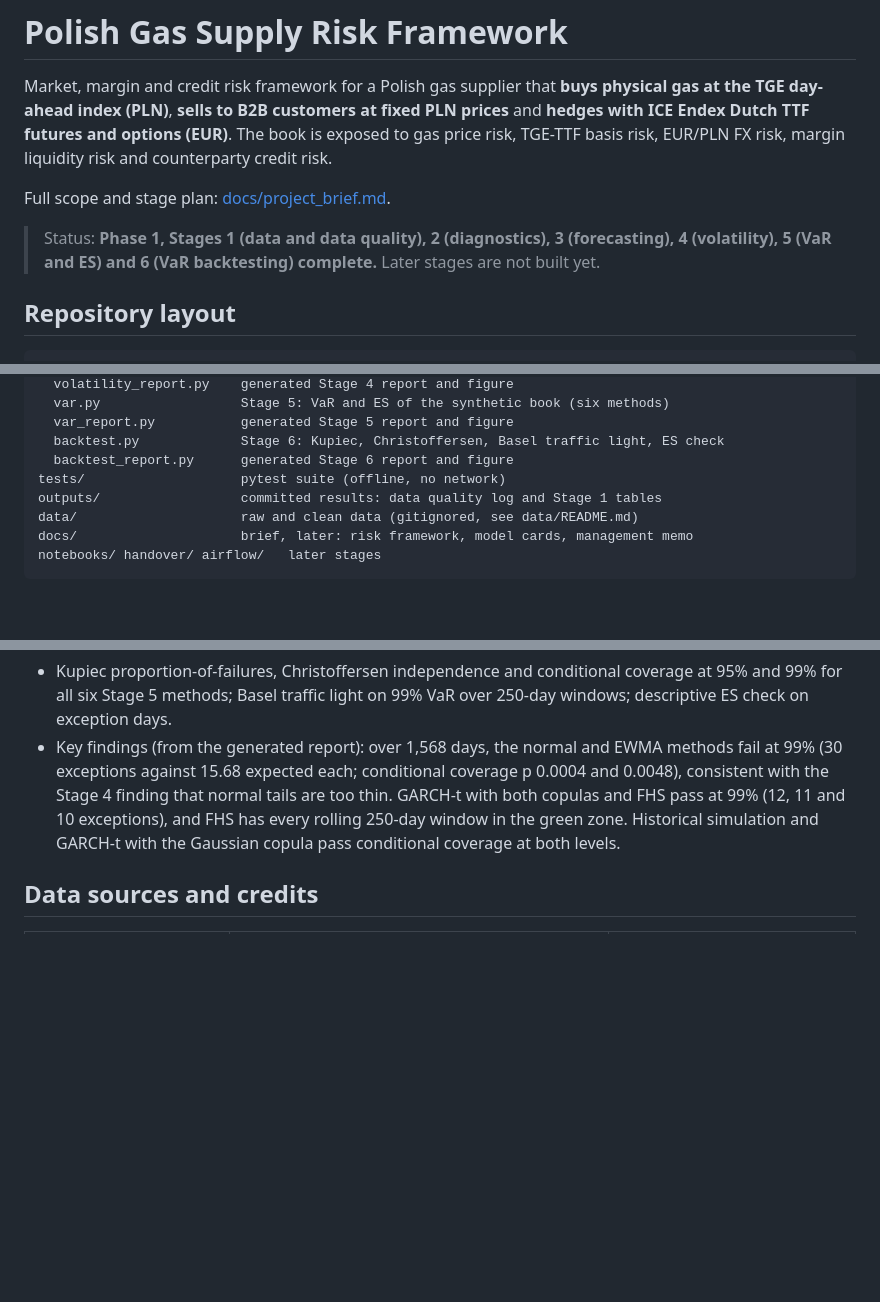
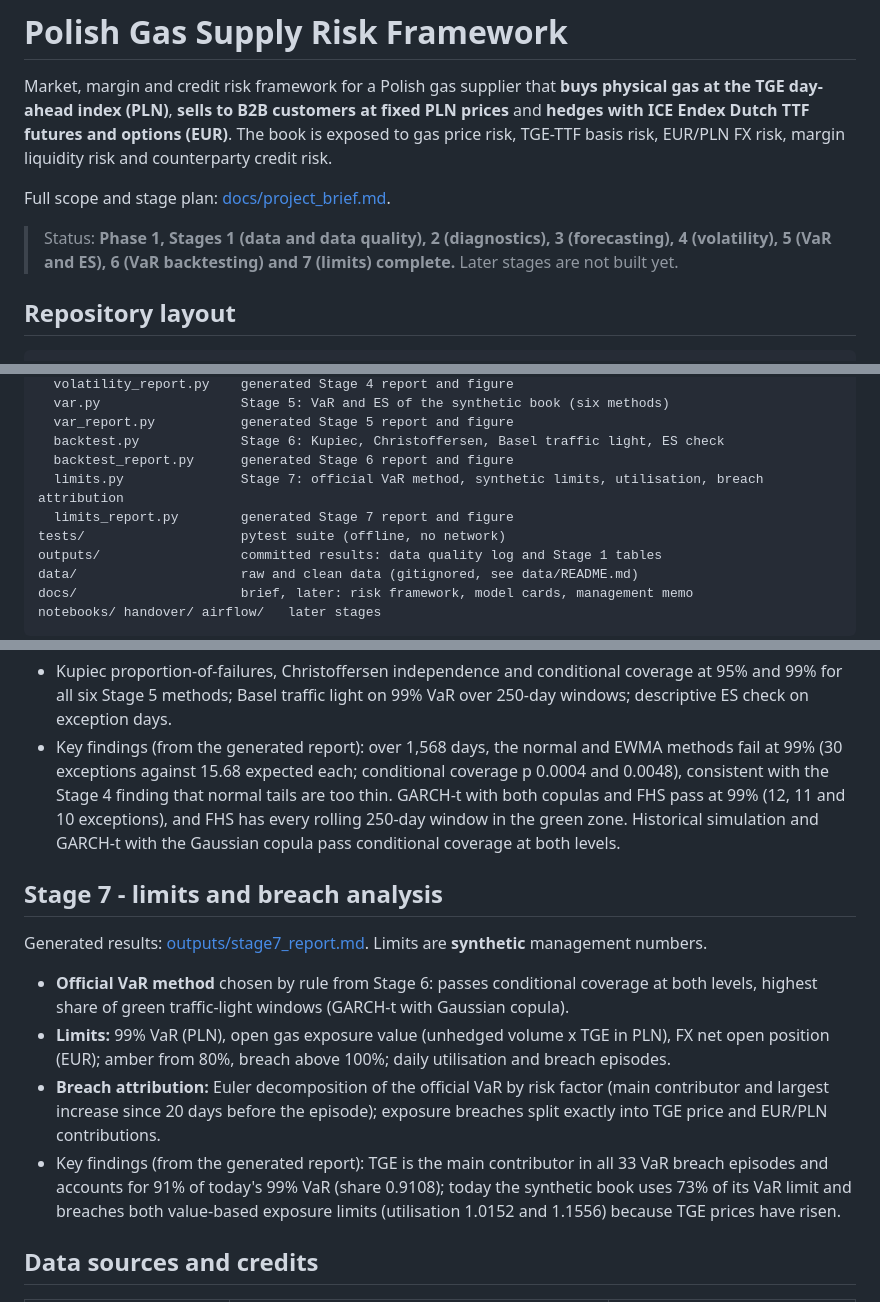
Before and after one commit to matteodegianni/pl-gas-risk-framework, a Markdown page: README.md, 3 parts joined by grey strips. GitHub-like rendering; blank space fills up the shorter version.

```diff
--- a/README.md
+++ b/README.md
@@ -4,7 +4,7 @@ Market, margin and credit risk framework for a Polish gas supplier that **buys p
 
 Full scope and stage plan: [docs/project_brief.md](docs/project_brief.md).
 
-> Status: **Phase 1, Stages 1 (data and data quality), 2 (diagnostics), 3 (forecasting), 4 (volatility), 5 (VaR and ES) and 6 (VaR backtesting) complete.** Later stages are not built yet.
+> Status: **Phase 1, Stages 1 (data and data quality), 2 (diagnostics), 3 (forecasting), 4 (volatility), 5 (VaR and ES), 6 (VaR backtesting) and 7 (limits) complete.** Later stages are not built yet.
 
 ## Repository layout
 
@@ -29,6 +29,8 @@ src/gasrisk/
   var_report.py           generated Stage 5 report and figure
   backtest.py             Stage 6: Kupiec, Christoffersen, Basel traffic light, ES check
   backtest_report.py      generated Stage 6 report and figure
+  limits.py               Stage 7: official VaR method, synthetic limits, utilisation, breach attribution
+  limits_report.py        generated Stage 7 report and figure
 tests/                    pytest suite (offline, no network)
 outputs/                  committed results: data quality log and Stage 1 tables
 data/                     raw and clean data (gitignored, see data/README.md)
@@ -135,6 +138,15 @@ Generated results: [outputs/stage6_report.md](outputs/stage6_report.md).
 - Kupiec proportion-of-failures, Christoffersen independence and conditional coverage at 95% and 99% for all six Stage 5 methods; Basel traffic light on 99% VaR over 250-day windows; descriptive ES check on exception days.
 - Key findings (from the generated report): over 1,568 days, the normal and EWMA methods fail at 99% (30 exceptions against 15.68 expected each; conditional coverage p 0.0004 and 0.0048), consistent with the Stage 4 finding that normal tails are too thin. GARCH-t with both copulas and FHS pass at 99% (12, 11 and 10 exceptions), and FHS has every rolling 250-day window in the green zone. Historical simulation and GARCH-t with the Gaussian copula pass conditional coverage at both levels.
 
+## Stage 7 - limits and breach analysis
+
+Generated results: [outputs/stage7_report.md](outputs/stage7_report.md). Limits are **synthetic** management numbers.
+
+- **Official VaR method** chosen by rule from Stage 6: passes conditional coverage at both levels, highest share of green traffic-light windows (GARCH-t with Gaussian copula).
+- **Limits:** 99% VaR (PLN), open gas exposure value (unhedged volume x TGE in PLN), FX net open position (EUR); amber from 80%, breach above 100%; daily utilisation and breach episodes.
+- **Breach attribution:** Euler decomposition of the official VaR by risk factor (main contributor and largest increase since 20 days before the episode); exposure breaches split exactly into TGE price and EUR/PLN contributions.
+- Key findings (from the generated report): TGE is the main contributor in all 33 VaR breach episodes and accounts for 91% of today's 99% VaR (share 0.9108); today the synthetic book uses 73% of its VaR limit and breaches both value-based exposure limits (utilisation 1.0152 and 1.1556) because TGE prices have risen.
+
 ## Data sources and credits
 
 | Data | Source | Licence |
```
Also changed, not shown: other parts of README.md (+1 -0 lines), docs/handoff.md (added, +48 -0 lines), outputs/stage7_report.md (added, +121 -0 lines), outputs/figures/stage7_utilisation.png (added), 10 other files.
